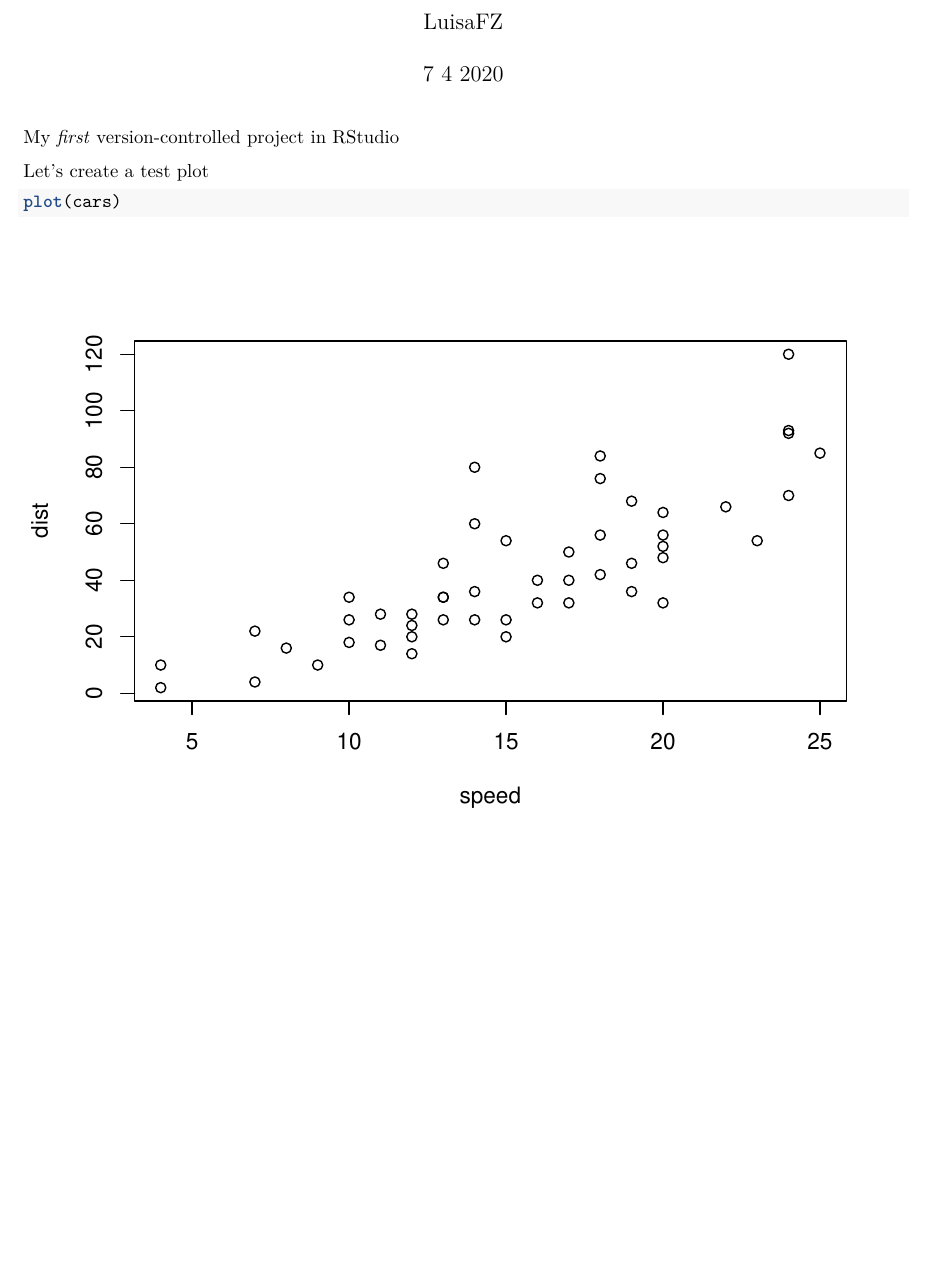
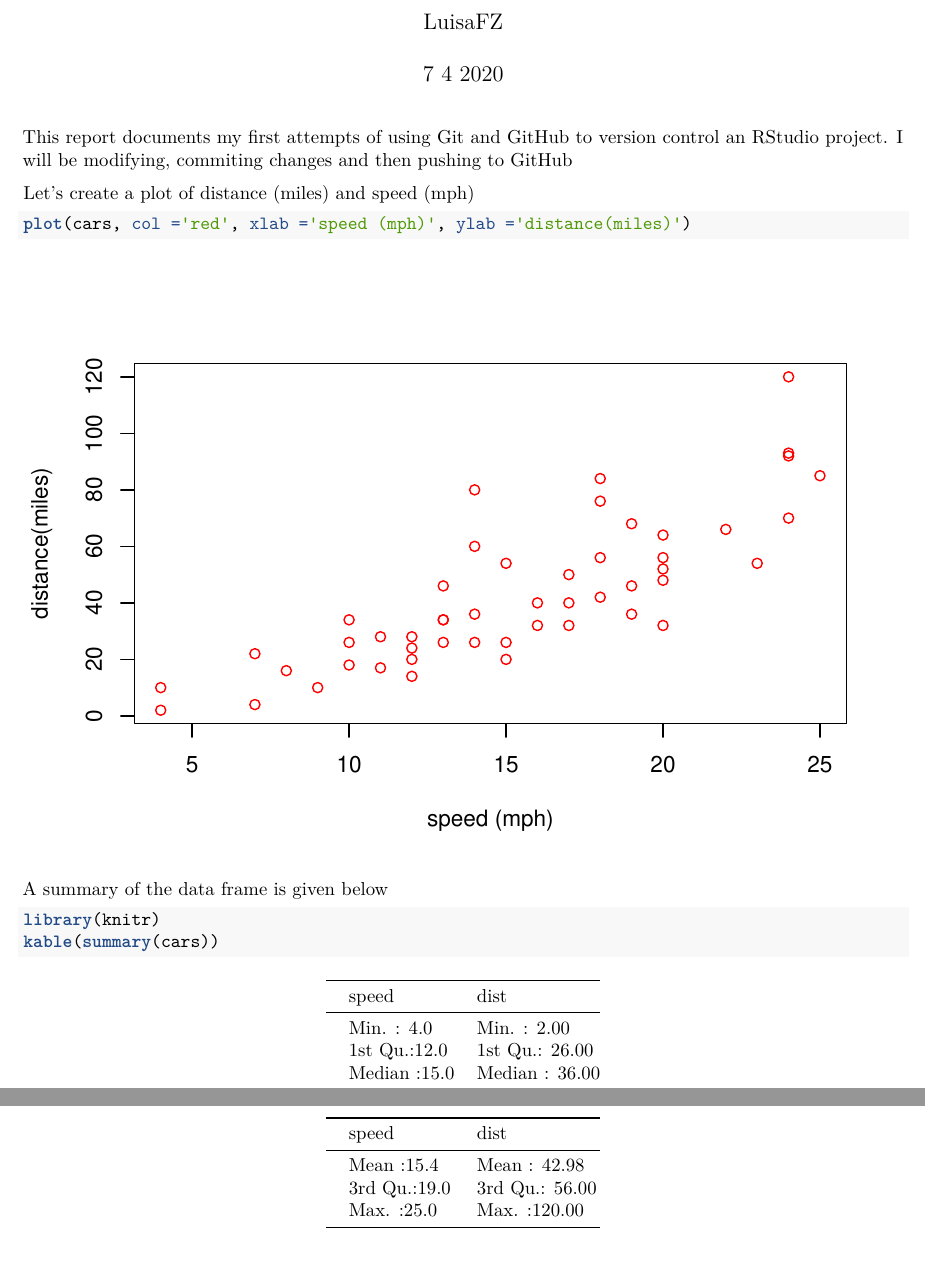
Before and after one commit to LuisaFZ/Intro2R_Tutorial, an R Markdown document (Intro2R_Git_Tutorial.Rmd): part of the page before the commit and two parts of pages 1 and 2 of 2 after it, the two joined at a grey line, cut so that both start at the same text, the shorter picture padded with empty space. Rendered offline with R 4.5, knitr and Pandoc, then LaTeX, with nearby package versions; both versions are drawn in the output format of the newer one.

Commit message:
Created pdf with improved plot and summary table

````diff
--- a/Intro2R_Git_Tutorial.Rmd
+++ b/Intro2R_Git_Tutorial.Rmd
@@ -9,3 +9,4 @@ output: html_document
 knitr::opts_chunk$set(echo = TRUE)
 ```
 
+This report documents my first attempts of using Git and GitHub to version control an RStudio project. I will be modifying, commiting changes and then pushing to GitHub
@@ -13,7 +13,14 @@ My *first* version-controlled project in RStudio
 
-Let's create a test plot
+Let's create a plot of distance (miles) and speed (mph)
 
 
 ```{r, test-plot}
-plot(cars)
+plot(cars, col ='red', xlab ='speed (mph)', ylab ='distance(miles)')
 ```
+
+A summary of the data frame is given below
+
+```{r, cars-summary}
+library(knitr)
+kable(summary(cars))
+```
````
Also changed, not shown: Intro2R_Git_Tutorial.pdf (added), Intro2R_Git_Tutorial.Rmd (3 more changed lines), 1 other file.
